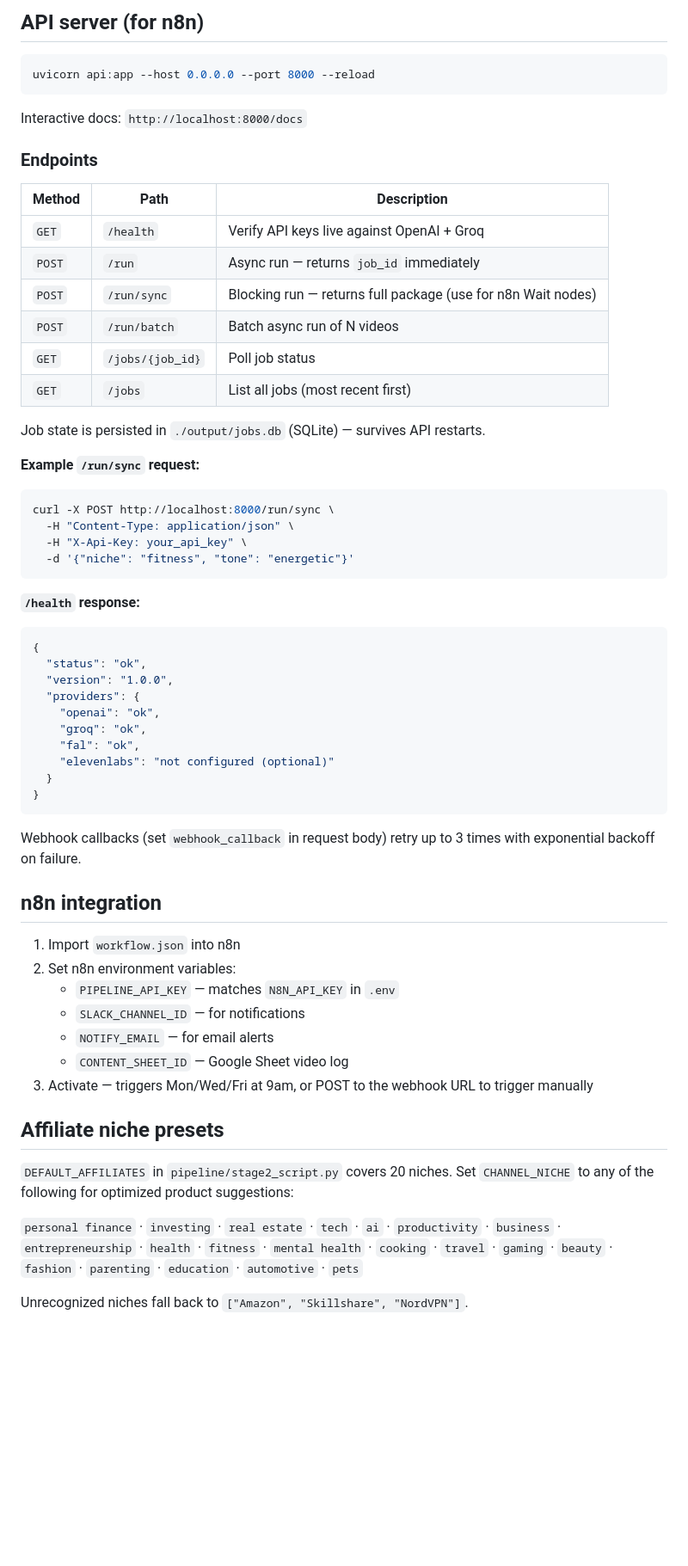
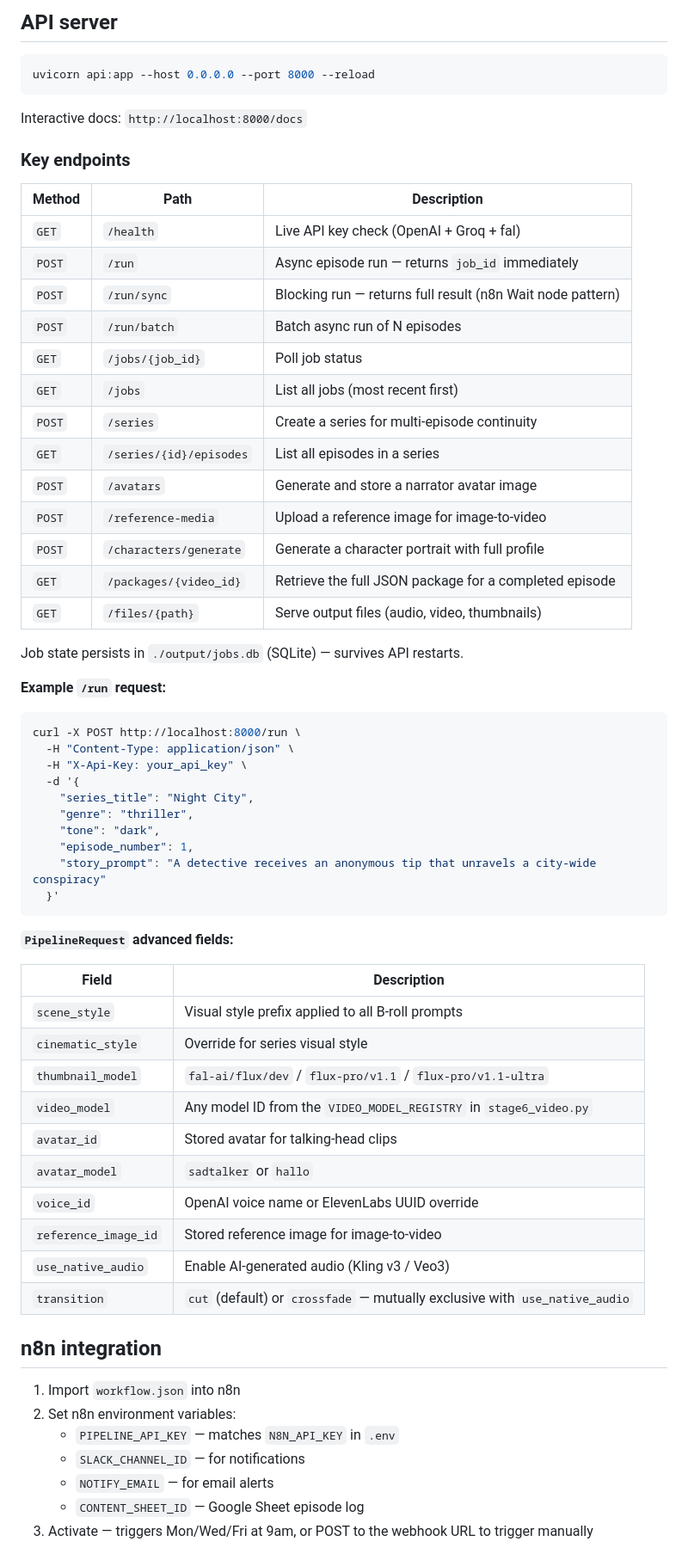
Before and after one commit to FritzHeider/Auto-Influencer, a Markdown page: README.md, the part around one of its changes. Shown at 86% size. Rendered like a GitHub page; blank space fills up the shorter version.

````diff
--- a/README.md
+++ b/README.md
@@ -125,5 +153,5 @@ All external calls (DDG, Groq, OpenAI, ElevenLabs) are mocked — no API keys ne
 
-## API server (for n8n)
+## API server
 
 ```bash
 uvicorn api:app --host 0.0.0.0 --port 8000 --reload
@@ -131,42 +159,54 @@ uvicorn api:app --host 0.0.0.0 --port 8000 --reload
 
 Interactive docs: `http://localhost:8000/docs`
 
-### Endpoints
+### Key endpoints
 
 | Method | Path | Description |
 |--------|------|-------------|
-| `GET` | `/health` | Verify API keys live against OpenAI + Groq |
-| `POST` | `/run` | Async run — returns `job_id` immediately |
-| `POST` | `/run/sync` | Blocking run — returns full package (use for n8n Wait nodes) |
-| `POST` | `/run/batch` | Batch async run of N videos |
+| `GET` | `/health` | Live API key check (OpenAI + Groq + fal) |
+| `POST` | `/run` | Async episode run — returns `job_id` immediately |
+| `POST` | `/run/sync` | Blocking run — returns full result (n8n Wait node pattern) |
+| `POST` | `/run/batch` | Batch async run of N episodes |
 | `GET` | `/jobs/{job_id}` | Poll job status |
 | `GET` | `/jobs` | List all jobs (most recent first) |
+| `POST` | `/series` | Create a series for multi-episode continuity |
+| `GET` | `/series/{id}/episodes` | List all episodes in a series |
+| `POST` | `/avatars` | Generate and store a narrator avatar image |
+| `POST` | `/reference-media` | Upload a reference image for image-to-video |
+| `POST` | `/characters/generate` | Generate a character portrait with full profile |
+| `GET` | `/packages/{video_id}` | Retrieve the full JSON package for a completed episode |
+| `GET` | `/files/{path}` | Serve output files (audio, video, thumbnails) |
 
-Job state is persisted in `./output/jobs.db` (SQLite) — survives API restarts.
+Job state persists in `./output/jobs.db` (SQLite) — survives API restarts.
 
-**Example `/run/sync` request:**
+**Example `/run` request:**
 ```bash
-curl -X POST http://localhost:8000/run/sync \
+curl -X POST http://localhost:8000/run \
   -H "Content-Type: application/json" \
   -H "X-Api-Key: your_api_key" \
-  -d '{"niche": "fitness", "tone": "energetic"}'
+  -d '{
+    "series_title": "Night City",
+    "genre": "thriller",
+    "tone": "dark",
+    "episode_number": 1,
+    "story_prompt": "A detective receives an anonymous tip that unravels a city-wide conspiracy"
+  }'
 ```
 
-**`/health` response:**
-```json
-{
-  "status": "ok",
-  "version": "1.0.0",
-  "providers": {
-    "openai": "ok",
-    "groq": "ok",
-    "fal": "ok",
-    "elevenlabs": "not configured (optional)"
-  }
-}
-```
+**`PipelineRequest` advanced fields:**
 
-Webhook callbacks (set `webhook_callback` in request body) retry up to 3 times with exponential backoff on failure.
+| Field | Description |
+|-------|-------------|
+| `scene_style` | Visual style prefix applied to all B-roll prompts |
+| `cinematic_style` | Override for series visual style |
+| `thumbnail_model` | `fal-ai/flux/dev` / `flux-pro/v1.1` / `flux-pro/v1.1-ultra` |
+| `video_model` | Any model ID from the `VIDEO_MODEL_REGISTRY` in `stage6_video.py` |
+| `avatar_id` | Stored avatar for talking-head clips |
+| `avatar_model` | `sadtalker` or `hallo` |
+| `voice_id` | OpenAI voice name or ElevenLabs UUID override |
+| `reference_image_id` | Stored reference image for image-to-video |
+| `use_native_audio` | Enable AI-generated audio (Kling v3 / Veo3) |
+| `transition` | `cut` (default) or `crossfade` — mutually exclusive with `use_native_audio` |
 
 ## n8n integration
 
@@ -175,13 +215,5 @@ Webhook callbacks (set `webhook_callback` in request body) retry up to 3 times w
    - `PIPELINE_API_KEY` — matches `N8N_API_KEY` in `.env`
    - `SLACK_CHANNEL_ID` — for notifications
    - `NOTIFY_EMAIL` — for email alerts
-   - `CONTENT_SHEET_ID` — Google Sheet video log
+   - `CONTENT_SHEET_ID` — Google Sheet episode log
 3. Activate — triggers Mon/Wed/Fri at 9am, or POST to the webhook URL to trigger manually
-
-## Affiliate niche presets
-
-`DEFAULT_AFFILIATES` in `pipeline/stage2_script.py` covers 20 niches. Set `CHANNEL_NICHE` to any of the following for optimized product suggestions:
-
-`personal finance` · `investing` · `real estate` · `tech` · `ai` · `productivity` · `business` · `entrepreneurship` · `health` · `fitness` · `mental health` · `cooking` · `travel` · `gaming` · `beauty` · `fashion` · `parenting` · `education` · `automotive` · `pets`
-
-Unrecognized niches fall back to `["Amazon", "Skillshare", "NordVPN"]`.
````
Also changed, not shown: other parts of README.md (+76 -48 lines).
